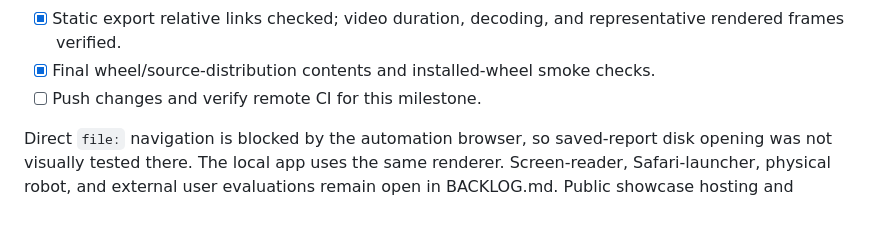
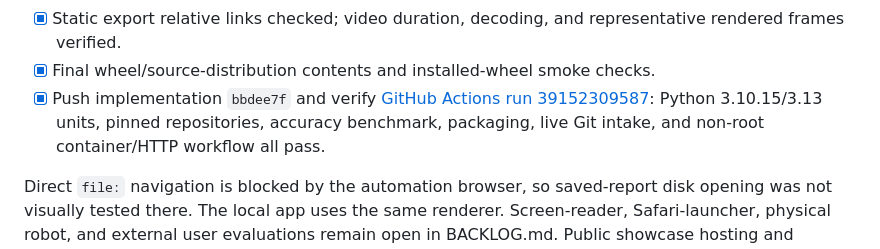
Before and after one commit to mreza-ebra/robot-doctor, a Markdown page: docs/release_checklist.md, the part around the change. Rendered like a GitHub page; blank space fills up the shorter version.

Commit message:
Record successful showcase milestone validation

```diff
--- a/docs/release_checklist.md
+++ b/docs/release_checklist.md
@@ -15,7 +15,7 @@ This is development work on the existing beta, not a new published release or a
 - [x] GUI example comparison, source-link expansion, file-chooser ZIP scan, keyboard skip-link navigation, and 390 × 844 layout checked in the in-app browser.
 - [x] Static export relative links checked; video duration, decoding, and representative rendered frames verified.
 - [x] Final wheel/source-distribution contents and installed-wheel smoke checks.
-- [ ] Push changes and verify remote CI for this milestone.
+- [x] Push implementation `bbdee7f` and verify [GitHub Actions run 39152309587](https://github.com/mreza-ebra/robot-doctor/actions/runs/39152309587): Python 3.10.15/3.13 units, pinned repositories, accuracy benchmark, packaging, live Git intake, and non-root container/HTTP workflow all pass.
 
 Direct `file:` navigation is blocked by the automation browser, so saved-report disk opening was not visually tested there. The local app uses the same renderer. Screen-reader, Safari-launcher, physical robot, and external user evaluations remain open in BACKLOG.md. Public showcase hosting and participant evaluation permission remain founder decisions before outreach.
 
```
Also changed, not shown: BACKLOG.md (+1 -1 lines).
